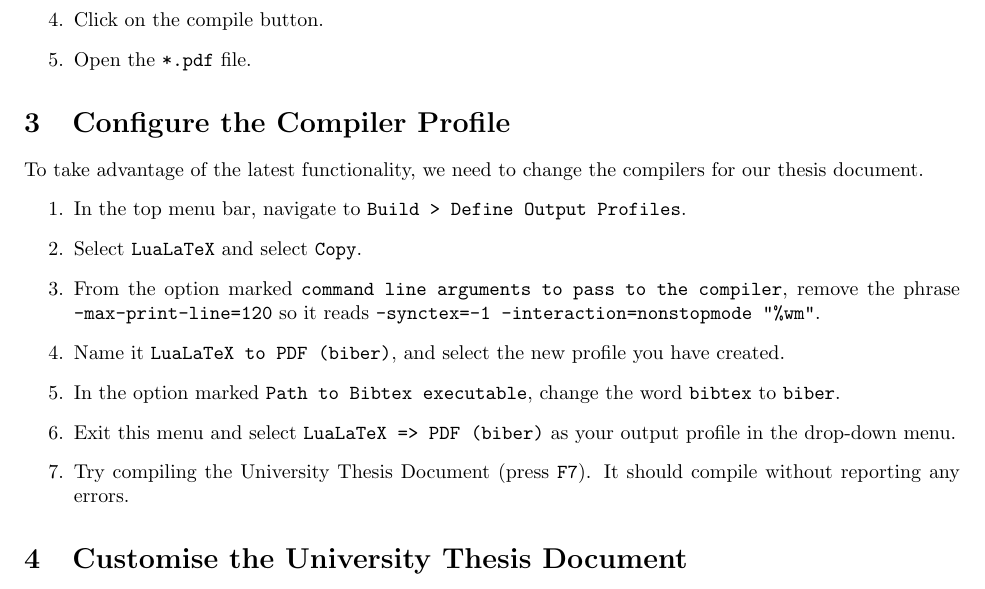
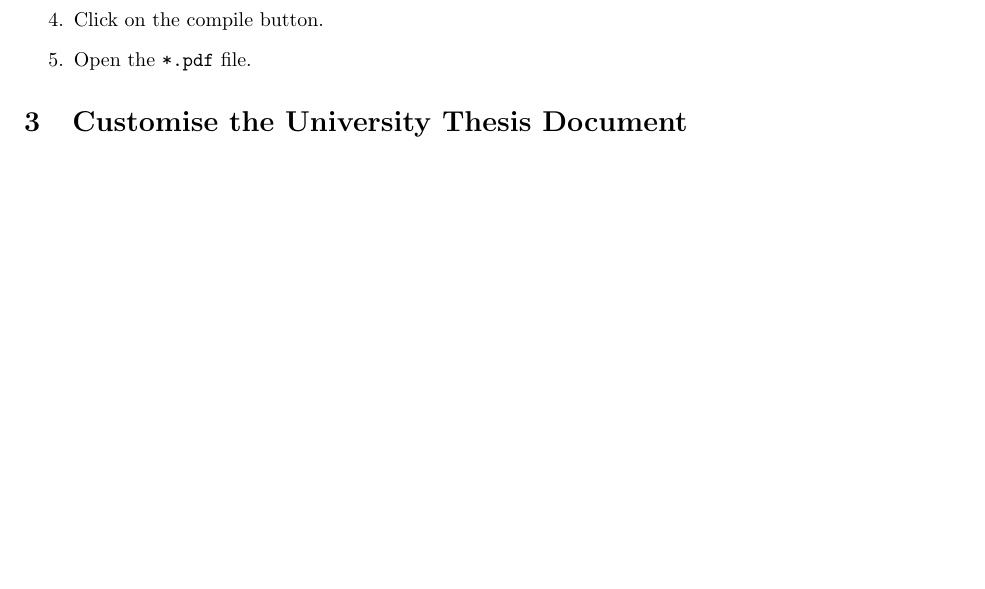
Before and after one commit to UoMResearchIT/latex-course, a LaTeX thesis (exercises.tex): part of page 2 of 5, cut so that both start at the same text, the shorter picture padded with empty space. Compiled offline with pdfLaTeX.

Commit message:
Remove configure compiler section
This section isn't needed in the the bibtex branch, as the default
values are correct.

```diff
--- a/exercises.tex
+++ b/exercises.tex
@@ -34,18 +34,6 @@
 		\item Save the file.
 		\item Click on the compile button.
 		\item Open the \texttt{*.pdf} file.
-	\end{enumerate}
-
-\section{Configure the Compiler Profile}
-	To take advantage of the latest functionality, we need to change the compilers for our thesis document.
-	\begin{enumerate}
-		\item In the top menu bar, navigate to \texttt{Build > Define Output Profiles}.
-		\item Select \texttt{LuaLaTeX} and select \texttt{Copy}.
-		\item From the option marked \texttt{command line arguments to pass to the compiler}, remove the phrase \texttt{-max-print-line=120} so it reads \texttt{-synctex=-1 -interaction=nonstopmode "\%wm"}.
-		\item Name it \texttt{LuaLaTeX to PDF (biber)}, and select the new profile you have created.
-		\item In the option marked \texttt{Path to Bibtex executable}, change the word \texttt{bibtex} to \texttt{biber}.
-		\item Exit this menu and select \texttt{LuaLaTeX => PDF (biber)} as your output profile in the drop-down menu.
-		\item Try compiling the University Thesis Document (press \texttt{F7}). It should compile without reporting any errors.
 	\end{enumerate}
 
 \section{Customise the University Thesis Document}
```
